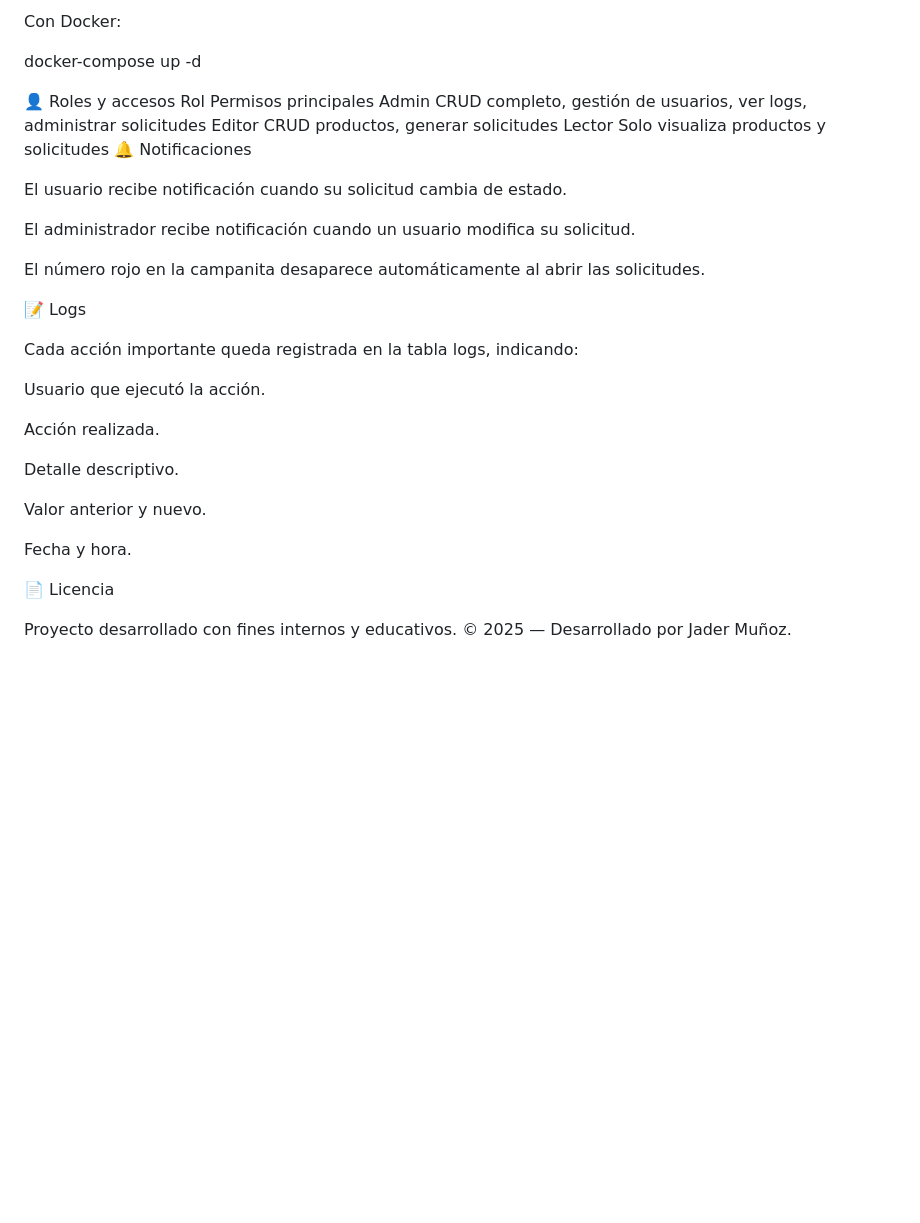
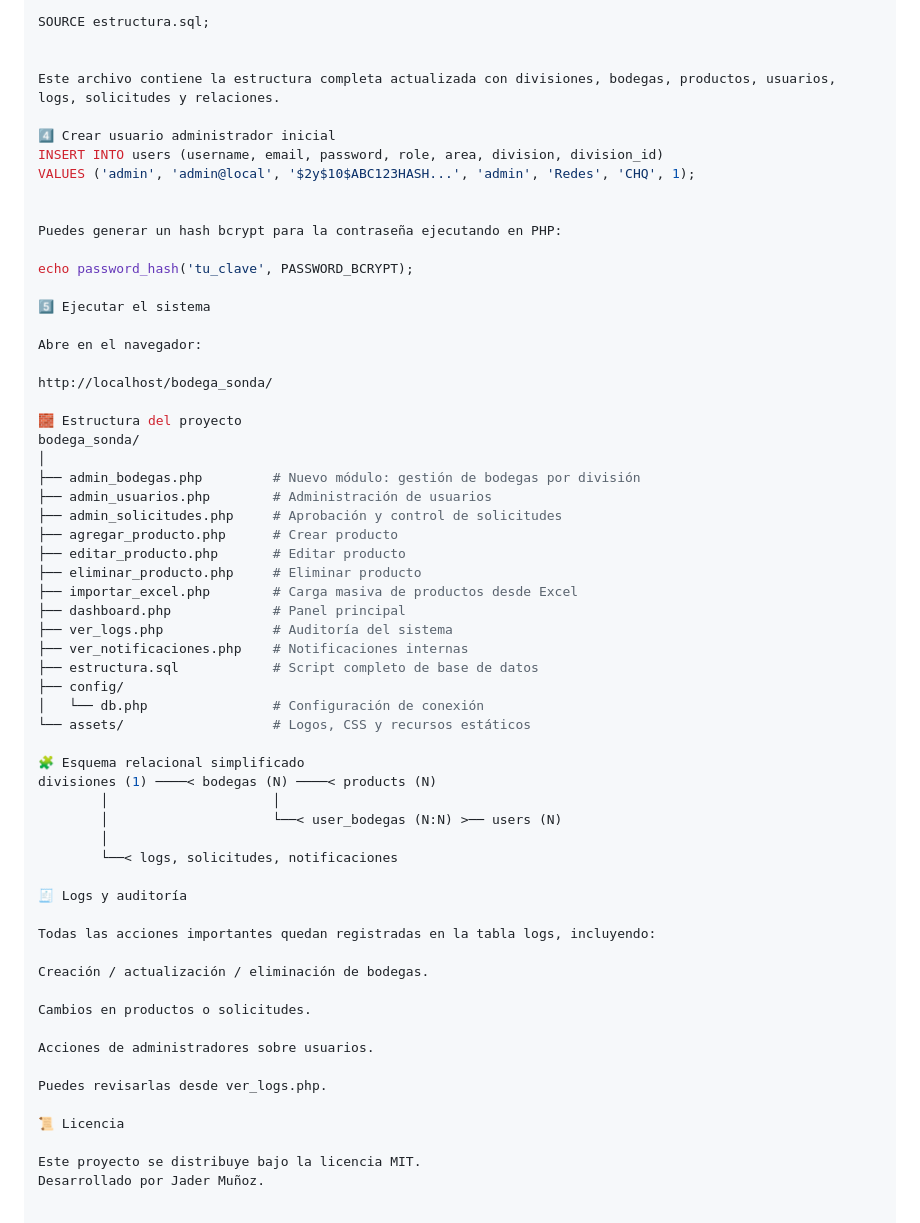
Before and after one commit to jaderkamui/bodega, a Markdown page: README.md, the part around one of its changes. GitHub-like rendering; blank space fills up the shorter version.

```diff
--- a/README.md
+++ b/README.md
@@ -267,37 +70,62 @@ Con XAMPP: copiar carpeta en htdocs y acceder a http://localhost/bodega_sonda.
 
-Con Docker:
-
-docker-compose up -d
-
-👤 Roles y accesos
-Rol	Permisos principales
-Admin	CRUD completo, gestión de usuarios, ver logs, administrar solicitudes
-Editor	CRUD productos, generar solicitudes
-Lector	Solo visualiza productos y solicitudes
-🔔 Notificaciones
-
-El usuario recibe notificación cuando su solicitud cambia de estado.
-
-El administrador recibe notificación cuando un usuario modifica su solicitud.
-
-El número rojo en la campanita desaparece automáticamente al abrir las solicitudes.
-
-📝 Logs
-
-Cada acción importante queda registrada en la tabla logs, indicando:
-
-Usuario que ejecutó la acción.
-
-Acción realizada.
-
-Detalle descriptivo.
-
-Valor anterior y nuevo.
-
-Fecha y hora.
+SOURCE estructura.sql;
 
 
-📄 Licencia
+Este archivo contiene la estructura completa actualizada con divisiones, bodegas, productos, usuarios, logs, solicitudes y relaciones.
 
-Proyecto desarrollado con fines internos y educativos.
-© 2025 — Desarrollado por Jader Muñoz.
+4️⃣ Crear usuario administrador inicial
+INSERT INTO users (username, email, password, role, area, division, division_id)
+VALUES ('admin', 'admin@local', '$2y$10$ABC123HASH...', 'admin', 'Redes', 'CHQ', 1);
+
+
+Puedes generar un hash bcrypt para la contraseña ejecutando en PHP:
+
+echo password_hash('tu_clave', PASSWORD_BCRYPT);
+
+5️⃣ Ejecutar el sistema
+
+Abre en el navegador:
+
+http://localhost/bodega_sonda/
+
+🧱 Estructura del proyecto
+bodega_sonda/
+│
+├── admin_bodegas.php         # Nuevo módulo: gestión de bodegas por división
+├── admin_usuarios.php        # Administración de usuarios
+├── admin_solicitudes.php     # Aprobación y control de solicitudes
+├── agregar_producto.php      # Crear producto
+├── editar_producto.php       # Editar producto
+├── eliminar_producto.php     # Eliminar producto
+├── importar_excel.php        # Carga masiva de productos desde Excel
+├── dashboard.php             # Panel principal
+├── ver_logs.php              # Auditoría del sistema
+├── ver_notificaciones.php    # Notificaciones internas
+├── estructura.sql            # Script completo de base de datos
+├── config/
+│   └── db.php                # Configuración de conexión
+└── assets/                   # Logos, CSS y recursos estáticos
+
+🧩 Esquema relacional simplificado
+divisiones (1) ────< bodegas (N) ────< products (N)
+        │                     │
+        │                     └──< user_bodegas (N:N) >── users (N)
+        │
+        └──< logs, solicitudes, notificaciones
+
+🧾 Logs y auditoría
+
+Todas las acciones importantes quedan registradas en la tabla logs, incluyendo:
+
+Creación / actualización / eliminación de bodegas.
+
+Cambios en productos o solicitudes.
+
+Acciones de administradores sobre usuarios.
+
+Puedes revisarlas desde ver_logs.php.
+
+📜 Licencia
+
+Este proyecto se distribuye bajo la licencia MIT.
+Desarrollado por Jader Muñoz.
```
Also changed, not shown: other parts of README.md (+45 -242 lines).
